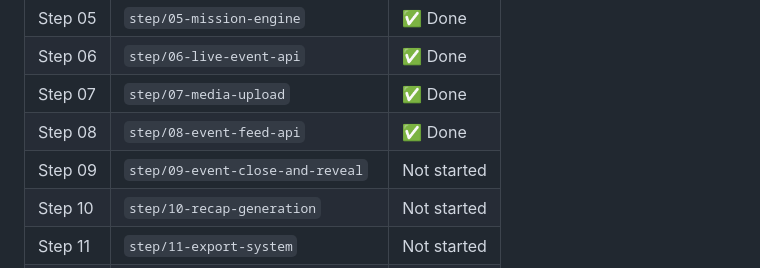
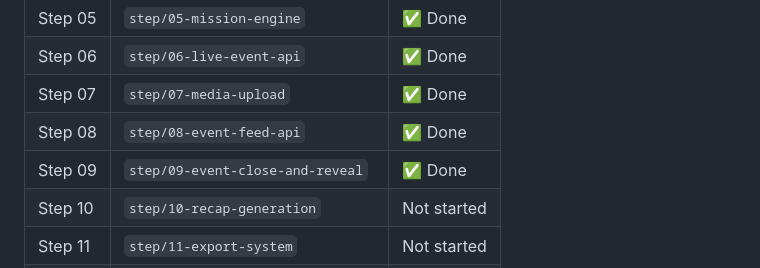
Before and after one commit to danel2005/LastNite, a Markdown page: README.md, the part around the change. GitHub-like rendering.

Commit message:
chore: mark step 09 complete in README
Co-Authored-By: Claude Sonnet 4.6 <noreply@anthropic.com>

```diff
--- a/README.md
+++ b/README.md
@@ -504,7 +504,7 @@ This is the emotional climax of the app.
 | Step 06 | `step/06-live-event-api` | ✅ Done |
 | Step 07 | `step/07-media-upload` | ✅ Done |
 | Step 08 | `step/08-event-feed-api` | ✅ Done |
-| Step 09 | `step/09-event-close-and-reveal` | Not started |
+| Step 09 | `step/09-event-close-and-reveal` | ✅ Done |
 | Step 10 | `step/10-recap-generation` | Not started |
 | Step 11 | `step/11-export-system` | Not started |
 | Step 12 | `step/12-notifications` | Not started |
```
